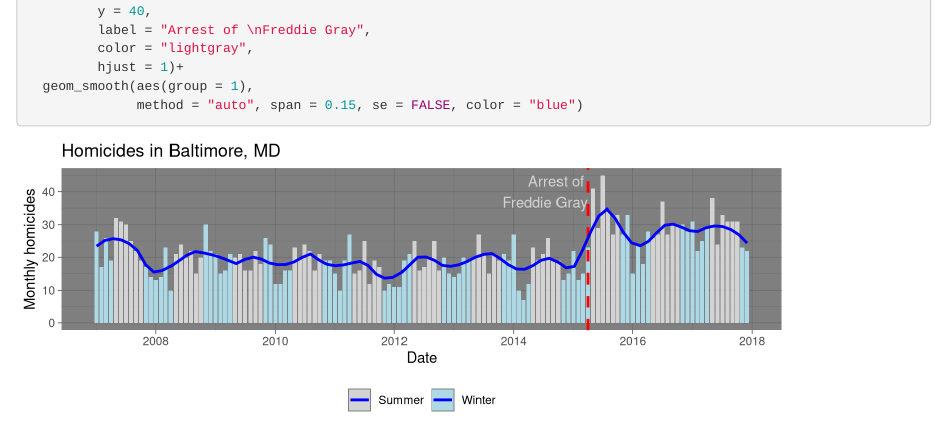
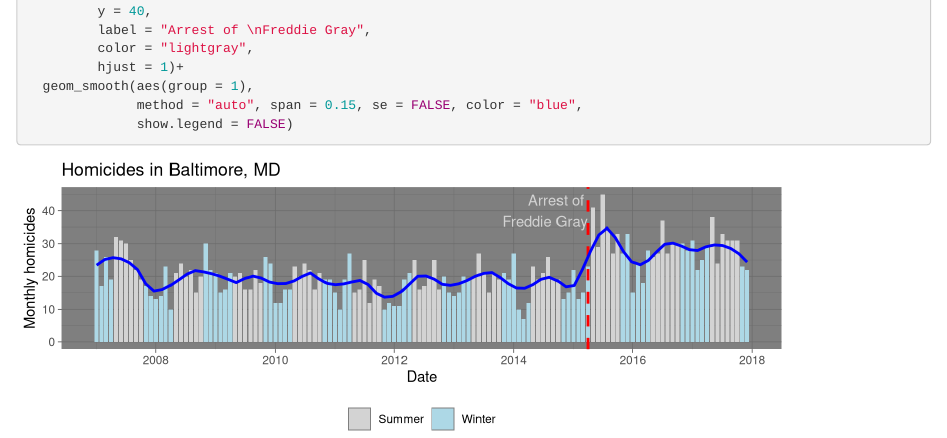
Before and after one commit to myunker/homework5, an R Markdown document (writing/homework5.Rmd): the page in a window 1100 px wide, from 1130 px down. Rendered offline with R 4.5, knitr and Pandoc, with nearby package versions.

Commit message:
ensuring that it does not show up in the legend at the bottom

````diff
--- a/writing/homework5.Rmd
+++ b/writing/homework5.Rmd
@@ -71,5 +71,6 @@ monthly_homicides |>
          color = "lightgray",
          hjust = 1)+
   geom_smooth(aes(group = 1),
-              method = "auto", span = 0.15, se = FALSE, color = "blue")
+              method = "auto", span = 0.15, se = FALSE, color = "blue",
+              show.legend = FALSE)
 ```
````
